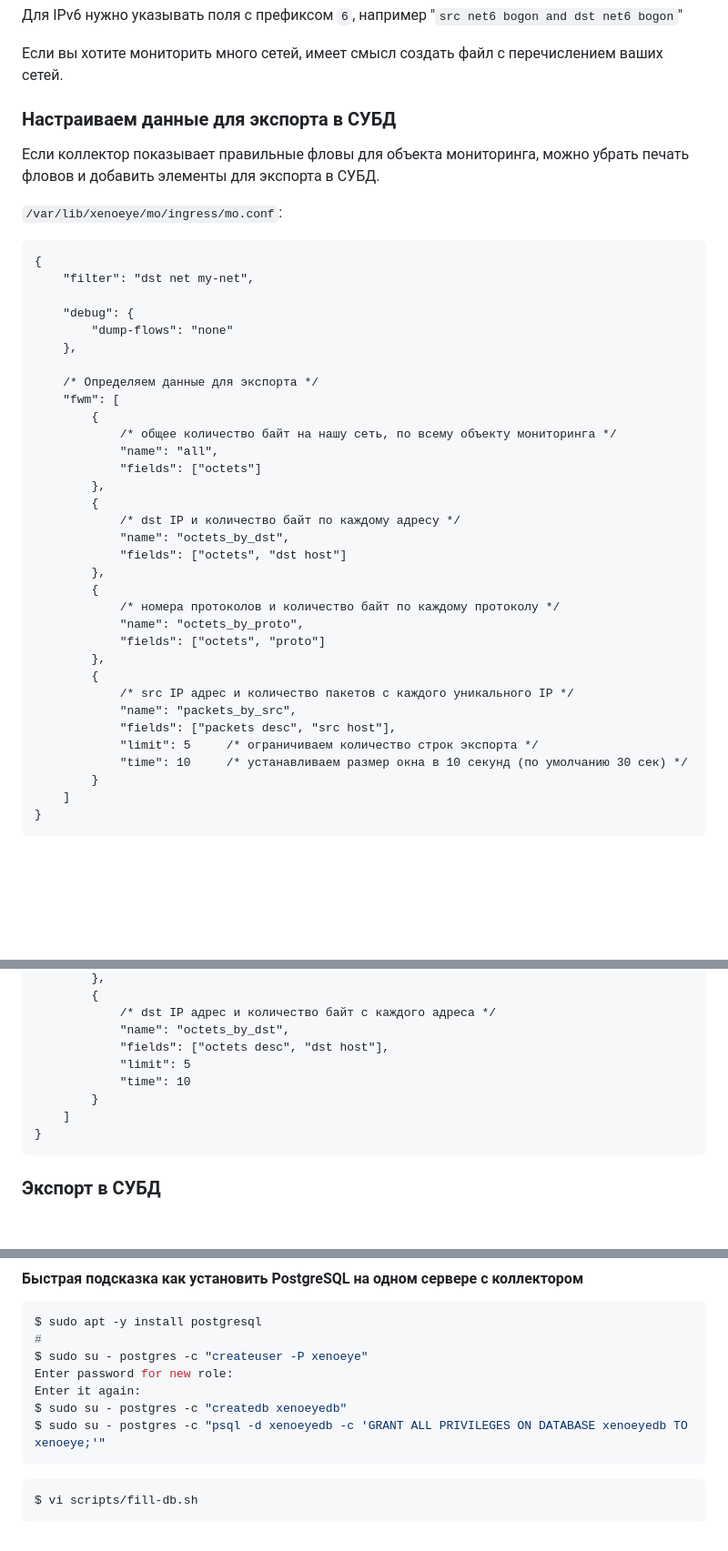
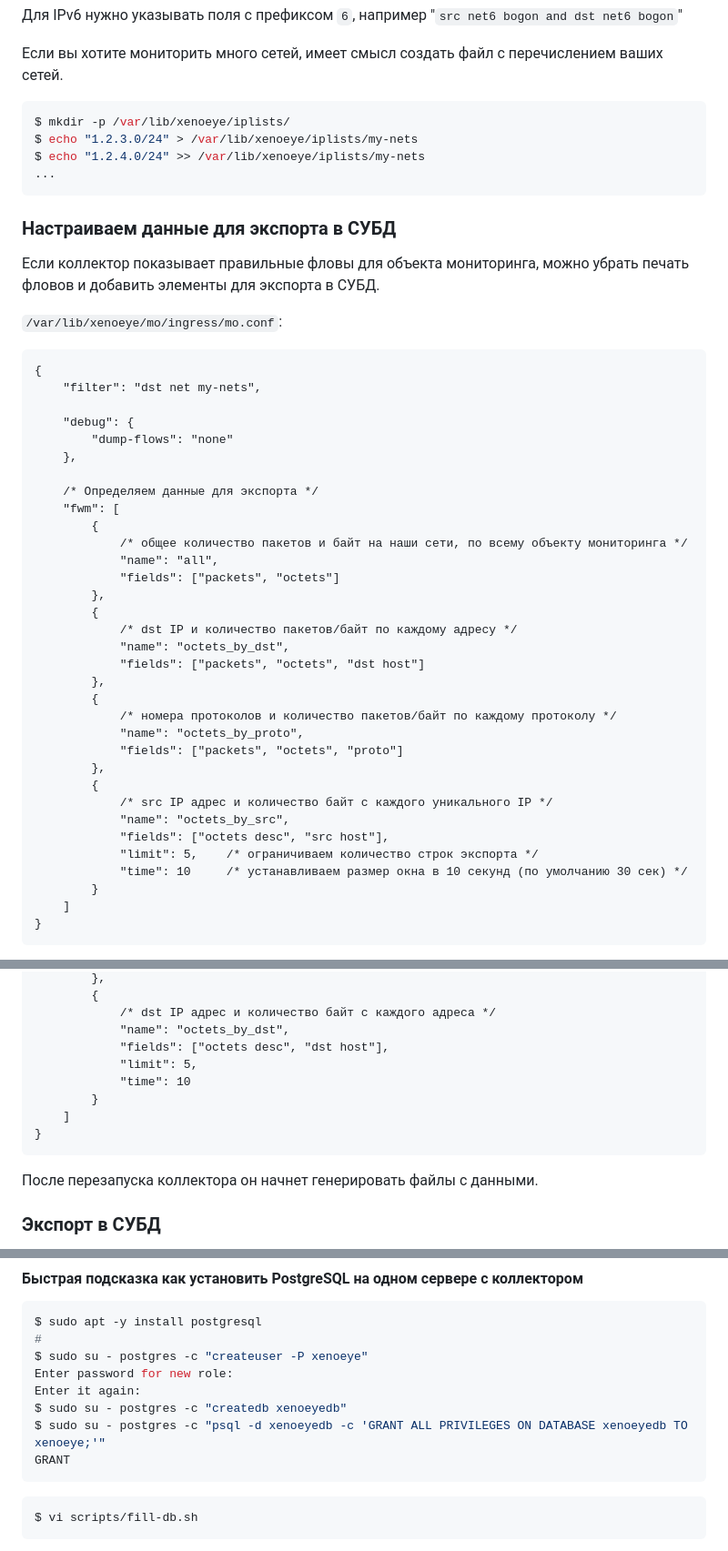
Before and after one commit to vmxdev/xenoeye, a Markdown page: STEP-BY-STEP.ru.md, 3 parts joined by grey strips. Shown at 91% size. Rendered like a GitHub page; blank space fills up the shorter version.

````diff
--- a/STEP-BY-STEP.ru.md
+++ b/STEP-BY-STEP.ru.md
@@ -272,6 +272,13 @@ ff00::/8
 
 Если вы хотите мониторить много сетей, имеет смысл создать файл с перечислением ваших сетей.
 
+``` sh
+$ mkdir -p /var/lib/xenoeye/iplists/
+$ echo "1.2.3.0/24" > /var/lib/xenoeye/iplists/my-nets
+$ echo "1.2.4.0/24" >> /var/lib/xenoeye/iplists/my-nets
+...
+```
+
 
 ### Настраиваем данные для экспорта в СУБД
 
@@ -280,7 +287,7 @@ ff00::/8
 `/var/lib/xenoeye/mo/ingress/mo.conf`:
 ```
 {
-	"filter": "dst net my-net",
+	"filter": "dst net my-nets",
 
 	"debug": {
 		"dump-flows": "none"
@@ -289,25 +296,25 @@ ff00::/8
 	/* Определяем данные для экспорта */
 	"fwm": [
 		{
-			/* общее количество байт на нашу сеть, по всему объекту мониторинга */
+			/* общее количество пакетов и байт на наши сети, по всему объекту мониторинга */
 			"name": "all",
-			"fields": ["octets"]
+			"fields": ["packets", "octets"]
 		},
 		{
-			/* dst IP и количество байт по каждому адресу */
+			/* dst IP и количество пакетов/байт по каждому адресу */
 			"name": "octets_by_dst",
-			"fields": ["octets", "dst host"]
+			"fields": ["packets", "octets", "dst host"]
 		},
 		{
-			/* номера протоколов и количество байт по каждому протоколу */
+			/* номера протоколов и количество пакетов/байт по каждому протоколу */
 			"name": "octets_by_proto",
-			"fields": ["octets", "proto"]
+			"fields": ["packets", "octets", "proto"]
 		},
 		{
-			/* src IP адрес и количество пакетов с каждого уникального IP */
-			"name": "packets_by_src",
-			"fields": ["packets desc", "src host"],
-			"limit": 5     /* ограничиваем количество строк экспорта */
+			/* src IP адрес и количество байт с каждого уникального IP */
+			"name": "octets_by_src",
+			"fields": ["octets desc", "src host"],
+			"limit": 5,    /* ограничиваем количество строк экспорта */
 			"time": 10     /* устанавливаем размер окна в 10 секунд (по умолчанию 30 сек) */
 		}
 	]
@@ -400,12 +413,14 @@ time                   packets      src_host
 			/* dst IP адрес и количество байт с каждого адреса */
 			"name": "octets_by_dst",
 			"fields": ["octets desc", "dst host"],
-			"limit": 5
+			"limit": 5,
 			"time": 10
 		}
 	]
 }
 ```
+
+После перезапуска коллектора он начнет генерировать файлы с данными.
 
 
 ### Экспорт в СУБД
@@ -434,6 +449,7 @@ Enter password for new role:
 Enter it again:
 $ sudo su - postgres -c "createdb xenoeyedb"
 $ sudo su - postgres -c "psql -d xenoeyedb -c 'GRANT ALL PRIVILEGES ON DATABASE xenoeyedb TO xenoeye;'"
+GRANT
 ```
 
 ``` sh
````
Also changed, not shown: other parts of STEP-BY-STEP.ru.md (+35 -29 lines).
